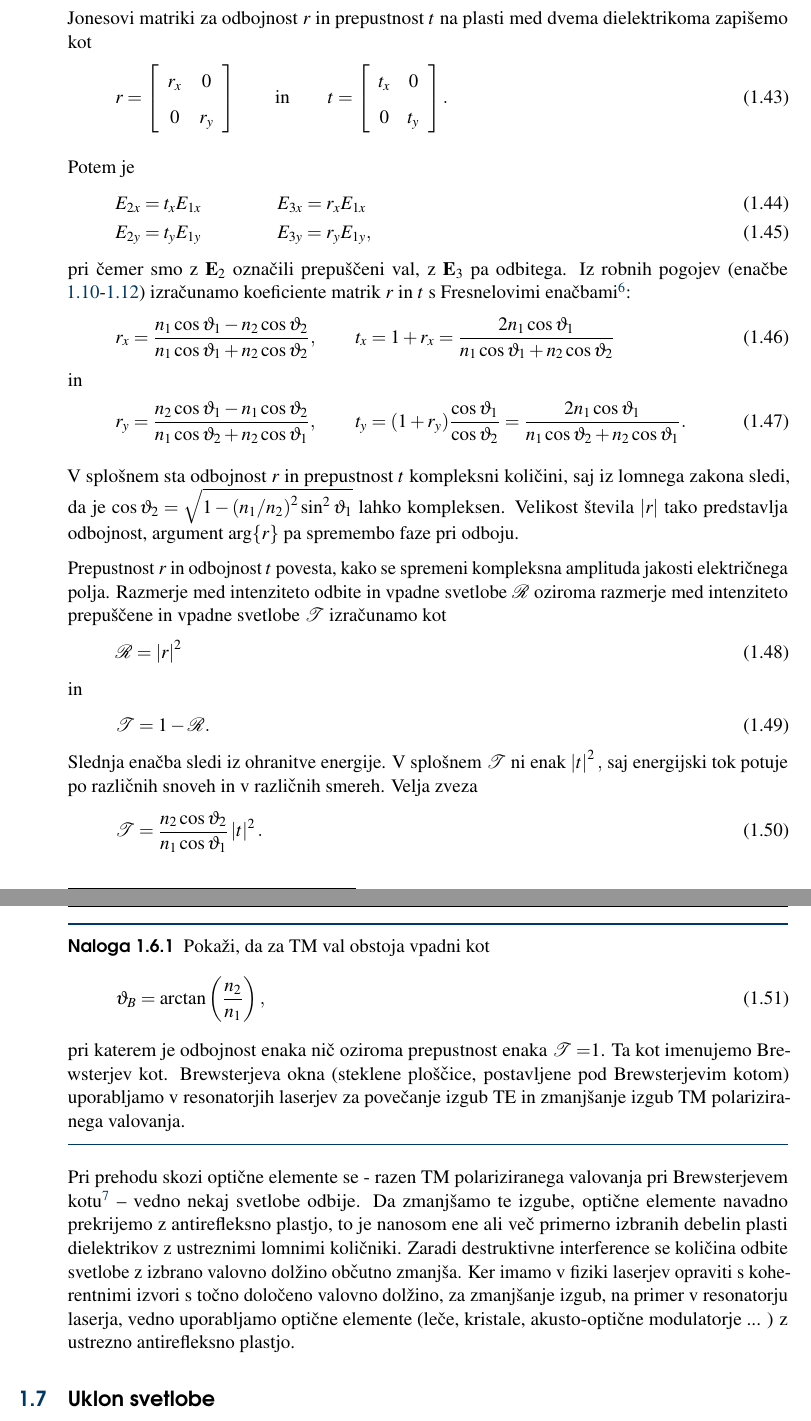
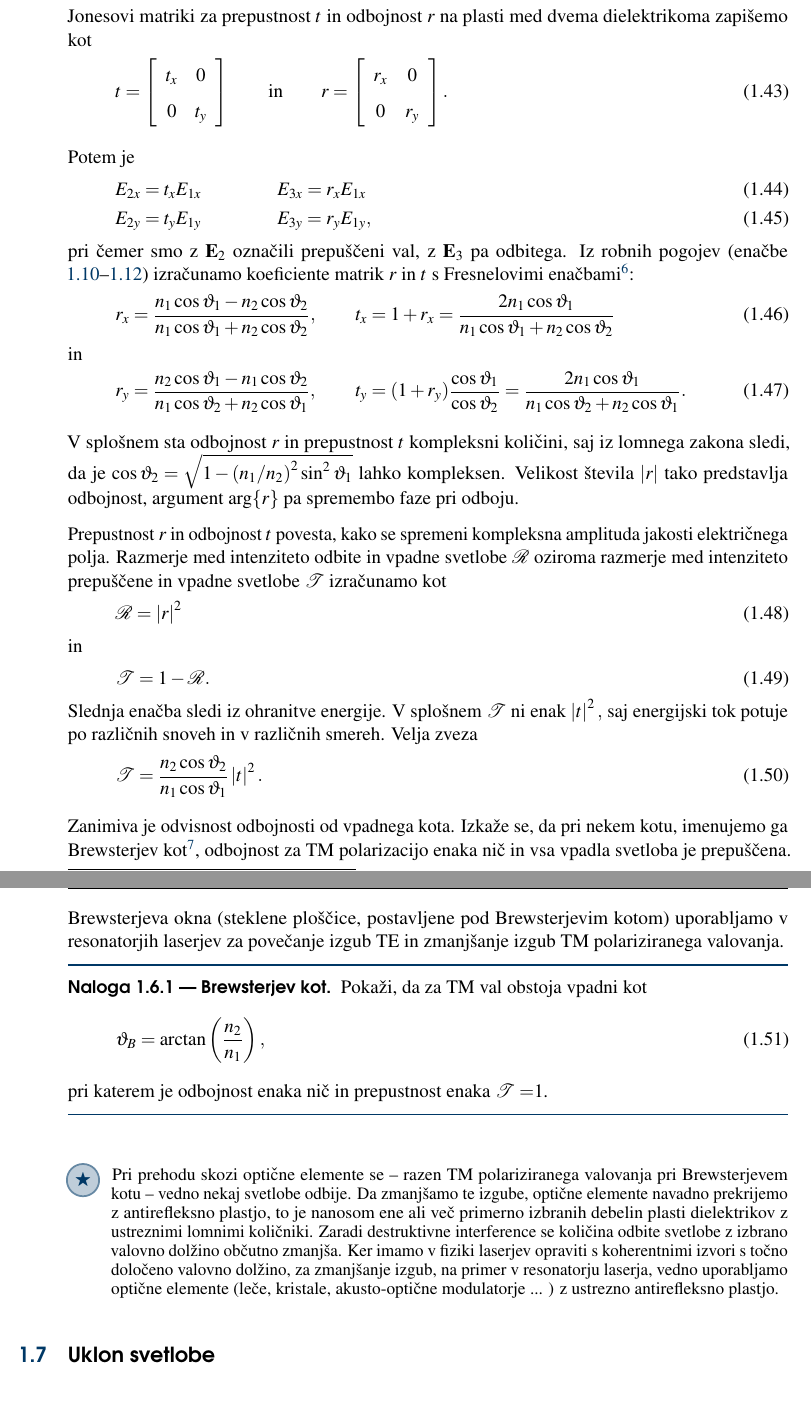
Before and after one commit to mrcinv/skripta, a LaTeX book (Fotonika_Mojca.tex, which reads Chapter_01_Osnove.tex): two parts of pages 15 and 16 of 132, joined at a grey line, cut so that both start at the same text, the shorter picture padded with empty space. Compiled offline with pdfLaTeX.

Commit message:
Urejeno do Uklona

```diff
--- a/Chapter_01_Osnove.tex
+++ b/Chapter_01_Osnove.tex
@@ -468,23 +468,26 @@ snoveh in v različnih smereh. Velja zveza
 \mathcal{T}=\frac{n_{2}\cos\vartheta_{2}}{n_{1}\cos\vartheta_{1}}\left|t\right|^{2}.
 \eeq
 
-\begin{definition}
+Zanimiva je odvisnost odbojnosti od vpadnega kota. Izkaže se, da pri nekem kotu,
+imenujemo ga \index{Brewsterjev kot}Brewsterjev kot\footnote{Škotski fizik in znanstvenik Sir David Brewster, 1781--1868.},
+odbojnost za TM polarizacijo enaka nič in vsa vpadla
+svetloba je prepuščena. Brewsterjeva
+okna (steklene ploščice, postavljene pod Brewsterjevim kotom) uporabljamo
+v resonatorjih laserjev za povečanje izgub TE in zmanjšanje izgub
+TM polariziranega valovanja.
+
+\begin{definition}[Brewsterjev kot]
 Pokaži, da za TM val obstoja vpadni kot
 \beq
 \vartheta_{B}=\arctan\left(\frac{n_2}{n_1}\right),
 \eeq
-pri katerem je odbojnost enaka nič oziroma prepustnost enaka $\mathcal{T}=$1.
-Ta kot imenujemo \index{Brewsterjev kot}Brewsterjev
-kot. Brewsterjeva
-okna (steklene ploščice, postavljene pod Brewsterjevim kotom) uporabljamo
-v resonatorjih laserjev za povečanje izgub TE in zmanjšanje izgub
-TM polariziranega valovanja.
+pri katerem je odbojnost enaka nič in prepustnost enaka $\mathcal{T}=$1.
 \end{definition}
 
-
-Pri prehodu skozi optične elemente se -
+\begin{remark}
+Pri prehodu skozi optične elemente se --
 razen TM polariziranega valovanja pri Brewsterjevem
-kotu\footnote{Škotski fizik in znanstvenik Sir David Brewster, 1781-1868.} -- vedno nekaj
+kotu -- vedno nekaj
 svetlobe odbije. Da zmanjšamo te izgube, optične elemente navadno
 prekrijemo z antirefleksno plastjo, to je nanosom ene ali več primerno
 izbranih debelin plasti dielektrikov z ustreznimi lomnimi količniki.
@@ -494,9 +497,9 @@ s koherentnimi izvori s točno določeno valovno dolžino, za zmanjšanje
 izgub, na primer v resonatorju laserja, vedno uporabljamo optične
 elemente (leče, kristale, akusto-optične modulatorje ... ) z ustrezno
 antirefleksno plastjo.
+\end{remark}
 
 \section{Uklon svetlobe}
-
 
 Problem uklona svetlobe na odprtinah (zaslonkah) se najenostavneje lotimo z uporabo
 skalarnega približka teorije elektromagnetnega polja. Pri tem seveda zanemarimo vpliv
```
Also changed, not shown: Chapter_01_Osnove.tex (20 more changed lines).
